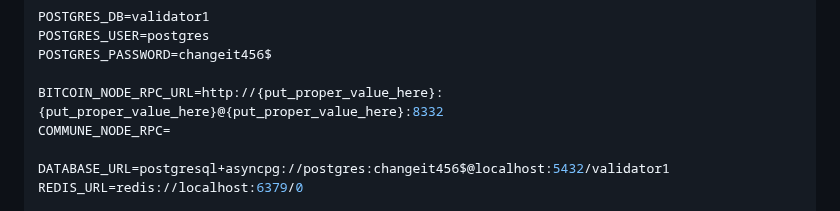
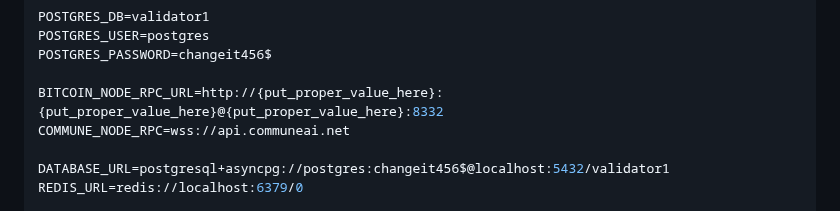
Before and after one commit to blockchain-insights/blockchain-insights-subnet, a Markdown page: VALIDATOR_SETUP.md, the part around the change. Rendered like a GitHub page.

```diff
--- a/VALIDATOR_SETUP.md
+++ b/VALIDATOR_SETUP.md
@@ -70,7 +70,7 @@ POSTGRES_USER=postgres
 POSTGRES_PASSWORD=changeit456$
 
 BITCOIN_NODE_RPC_URL=http://{put_proper_value_here}:{put_proper_value_here}@{put_proper_value_here}:8332
-COMMUNE_NODE_RPC=
+COMMUNE_NODE_RPC=wss://api.communeai.net
 
 DATABASE_URL=postgresql+asyncpg://postgres:changeit456$@localhost:5432/validator1
 REDIS_URL=redis://localhost:6379/0
```
